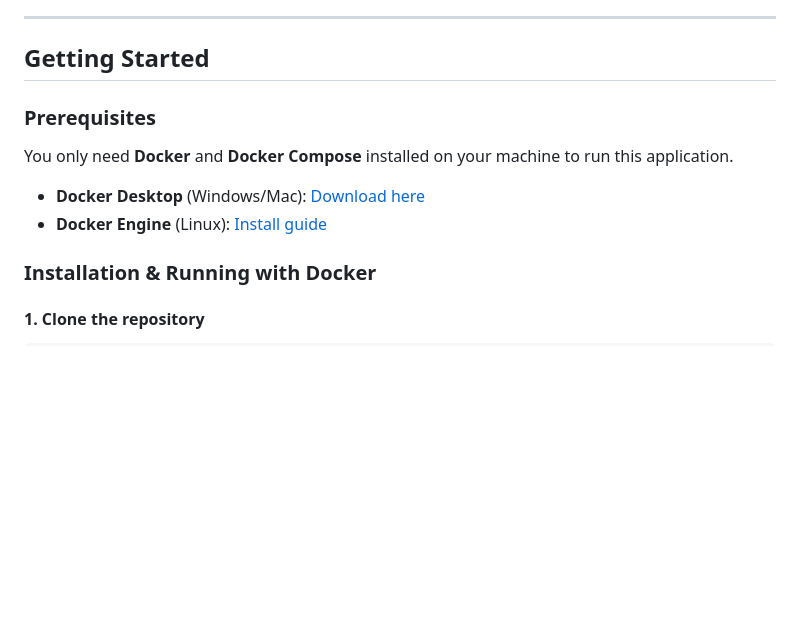
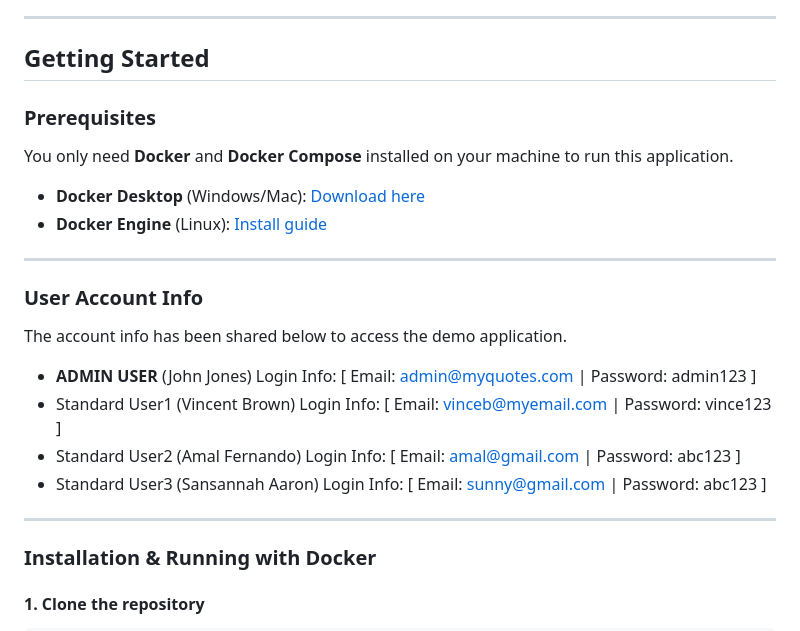
Before and after one commit to amalf238/MyQuoteApp, a Markdown page: README.md, the part around the change. Rendered like a GitHub page; blank space fills up the shorter version.

Commit message:
Add user account info to README
Added user account information for demo application access.

```diff
--- a/README.md
+++ b/README.md
@@ -43,13 +43,24 @@ MyQuote is a comprehensive quote management system built with Ruby on Rails 7. T
 ---
 
 ## Getting Started
-
 ### Prerequisites
 
 You only need **Docker** and **Docker Compose** installed on your machine to run this application.
 
 - **Docker Desktop** (Windows/Mac): [Download here](https://www.docker.com/products/docker-desktop)
 - **Docker Engine** (Linux): [Install guide](https://docs.docker.com/engine/install/)
+
+---
+
+### User Account Info
+The account info has been shared below to access the demo application.
+
+- **ADMIN USER** (John Jones) Login Info: [ Email: admin@myquotes.com | Password: admin123 ]
+- Standard User1 (Vincent Brown) Login Info: [ Email: vinceb@myemail.com | Password: vince123 ]
+- Standard User2 (Amal Fernando) Login Info: [ Email: amal@gmail.com | Password: abc123 ]
+- Standard User3 (Sansannah Aaron) Login Info: [ Email: sunny@gmail.com | Password: abc123 ]
+
+---
 
 ### Installation & Running with Docker
 
```
